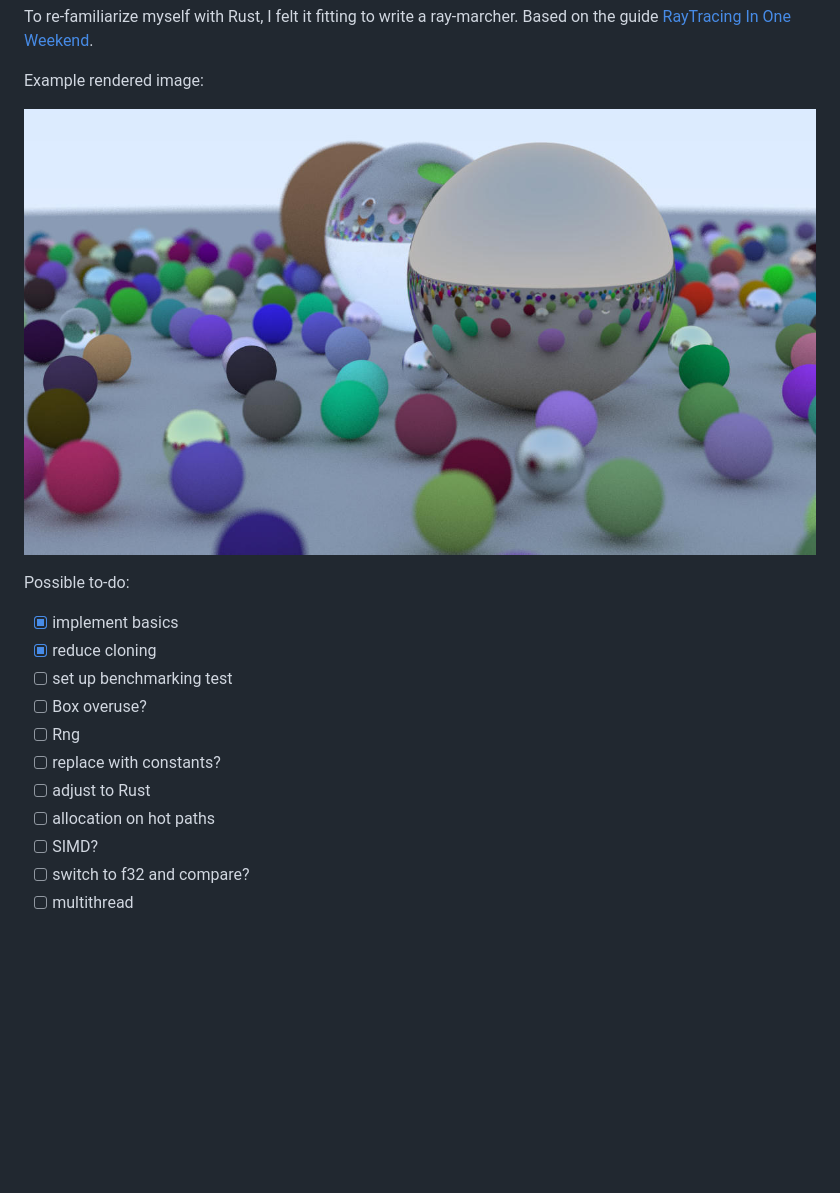
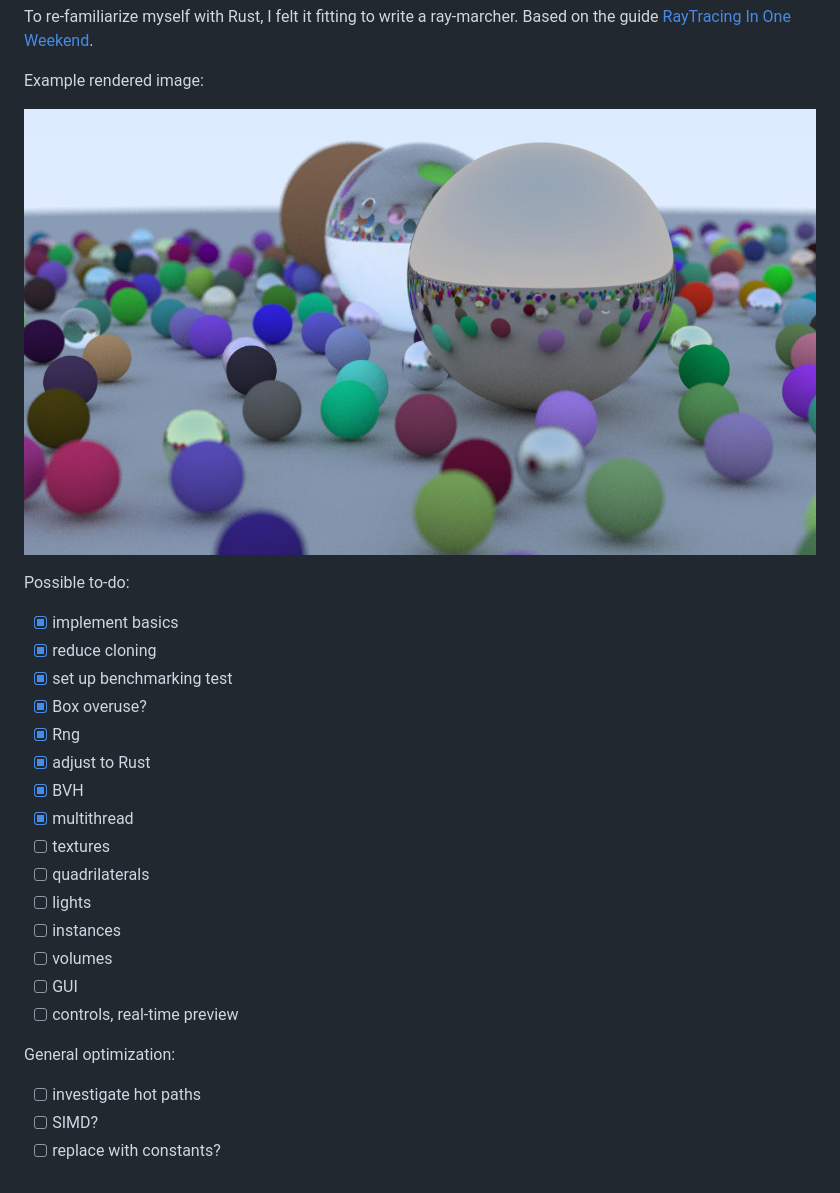
Before and after one commit to julius-andreasson/RustRays, a Markdown page: README.md, the part around the change. Drawn GitHub-style; pictures changed too: output/demo.jpg (added), output/test.jpg; blank space fills up the shorter version.

Commit message:
Add BVH and multi-threading

```diff
--- a/README.md
+++ b/README.md
@@ -3,17 +3,26 @@ Based on the guide [RayTracing In One Weekend](https://raytracing.github.io/book
 
 Example rendered image:
 
-![alt text](./output/test.jpg)
+![alt text](./output/demo.jpg)
 
 Possible to-do:
-- [X] implement basics
+- [x] implement basics
 - [x] reduce cloning
-- [ ] set up benchmarking test
-- [ ] Box overuse?
-- [ ] Rng
+- [x] set up benchmarking test
+- [x] Box overuse?
+- [x] Rng
+- [x] adjust to Rust
+- [x] BVH
+- [x] multithread
+- [ ] textures
+- [ ] quadrilaterals
+- [ ] lights
+- [ ] instances
+- [ ] volumes
+- [ ] GUI
+- [ ] controls, real-time preview
+
+General optimization:
+- [ ] investigate hot paths
+- [ ] SIMD?
 - [ ] replace with constants?
-- [ ] adjust to Rust
-- [ ] allocation on hot paths
-- [ ] SIMD?
-- [ ] switch to f32 and compare?
-- [ ] multithread
```
Also changed, not shown: 7 other files.
